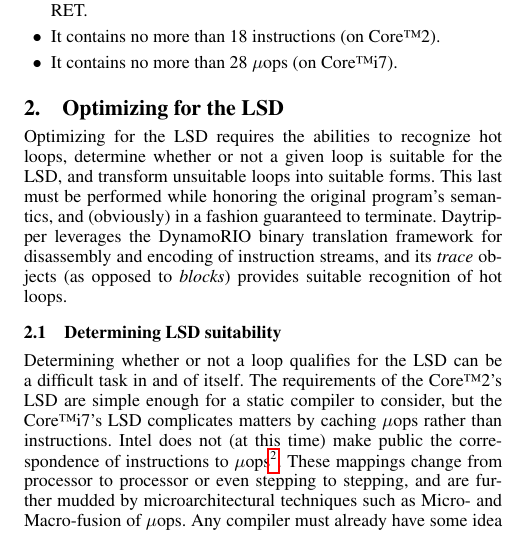
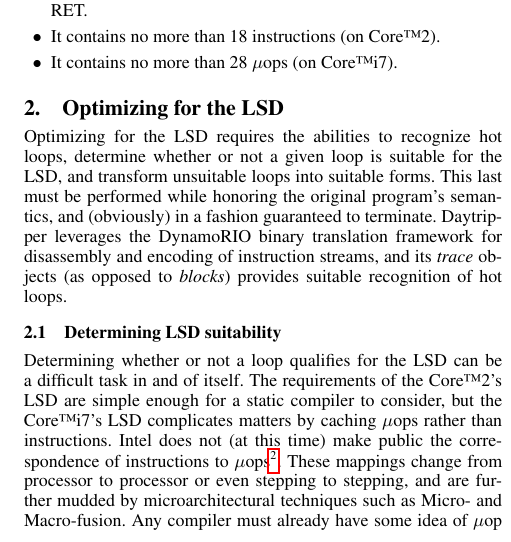
Before and after one commit to dankamongmen/wdp, a LaTeX paper (cs8803dc-project/cs8803dcproject.tex): part of one column of page 2 of 3, cut so that both start at the same text. Compiled offline with pdfLaTeX; a missing font is replaced by an installed copy or a similar font.

Commit message:
redundant

```diff
--- a/cs8803dc-project/cs8803dcproject.tex
+++ b/cs8803dc-project/cs8803dcproject.tex
@@ -161,8 +161,8 @@ enough for a static compiler to consider, but the Core\texttrademark i7's LSD
 complicates matters by caching $\mu$ops rather than instructions. Intel does
 not (at this time) make public the correspondence of instructions to $\mu$ops\footnote{Agner Fog's venerable datasheets \cite{agnerfog} do publish an approximate correspondence, but these follow processor releases, at best, by several months.}. These
 mappings change from processor to processor or even stepping to stepping, and
-are further mudded by microarchitectural techniques such as Micro- and Macro-fusion
-of $\mu$ops. Any compiler must already have some idea of $\mu$op mappings
+are further mudded by microarchitectural techniques such as Micro- and Macro-fusion. Any
+compiler must already have some idea of $\mu$op mappings
 if it is to fully optimize for decoder resources, but simply knowing which
 instructions decode to multiple $\mu$ops is sufficient to make full use of
 Pentium-M, NetBurst, Core and Nehalem microarchitectures' ``3-1-1'' or ``4-1-1-1''
```
